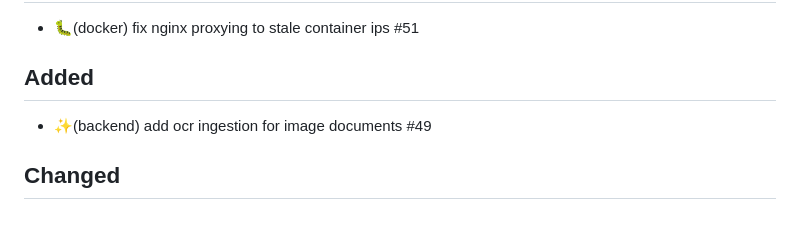
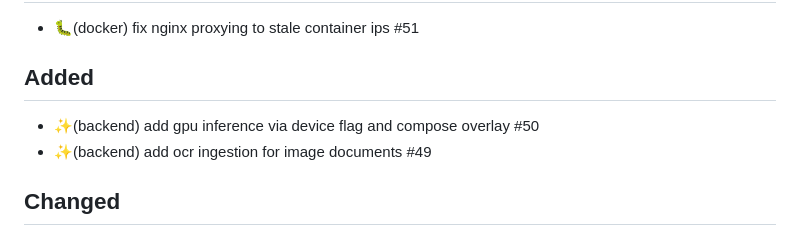
Before and after one commit to farinaleo/simple-local-rag, a Markdown page: CHANGELOG.md, the part around the change. Drawn GitHub-style.

Commit message:
📝(docs) reference gpu pr in changelog
Add changelog entry for the gpu inference feature (#50).

Signed-off-by: Vibe Nuage Agent <vibe@mistral.ai>

Co-authored-by: farinaleo <farinaleo@users.noreply.github.com>

```diff
--- a/CHANGELOG.md
+++ b/CHANGELOG.md
@@ -5,6 +5,7 @@
 - 🐛(docker) fix nginx proxying to stale container ips #51
 
 ## Added
+- ✨(backend) add gpu inference via device flag and compose overlay #50
 - ✨(backend) add ocr ingestion for image documents #49
 
 ## Changed
```
